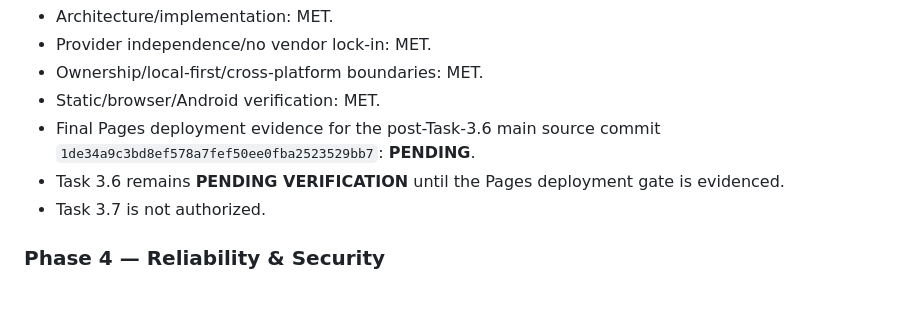
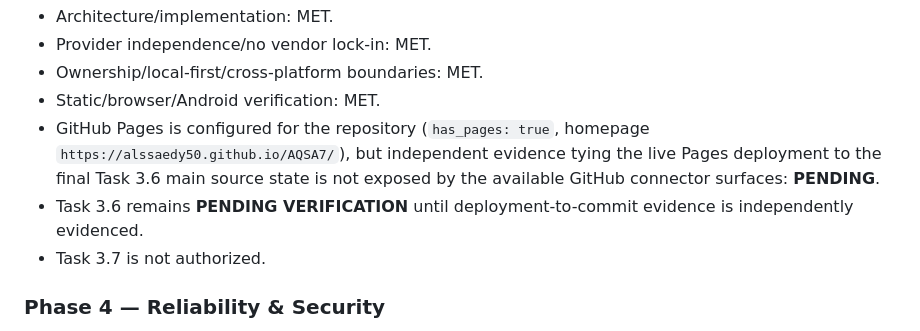
Before and after one commit to Alssaedy50/ALSSAEDY-CLINIC-, a Markdown page: docs/AQSA7-BUILD-PLAN.md, the part around the change. GitHub-like rendering; blank space fills up the shorter version.

Commit message:
docs(integration): refine Task 3.6 Pages verification blocker

```diff
--- a/docs/AQSA7-BUILD-PLAN.md
+++ b/docs/AQSA7-BUILD-PLAN.md
@@ -972,8 +972,8 @@ Gate decision:
 - Provider independence/no vendor lock-in: MET.
 - Ownership/local-first/cross-platform boundaries: MET.
 - Static/browser/Android verification: MET.
-- Final Pages deployment evidence for the post-Task-3.6 main source commit `1de34a9c3bd8ef578a7fef50ee0fba2523529bb7`: **PENDING**.
-- Task 3.6 remains **PENDING VERIFICATION** until the Pages deployment gate is evidenced.
+- GitHub Pages is configured for the repository (`has_pages: true`, homepage `https://alssaedy50.github.io/AQSA7/`), but independent evidence tying the live Pages deployment to the final Task 3.6 main source state is not exposed by the available GitHub connector surfaces: **PENDING**.
+- Task 3.6 remains **PENDING VERIFICATION** until deployment-to-commit evidence is independently evidenced.
 - Task 3.7 is not authorized.
 ### Phase 4 — Reliability & Security
 Mandatory cloud-backup work added:
```
